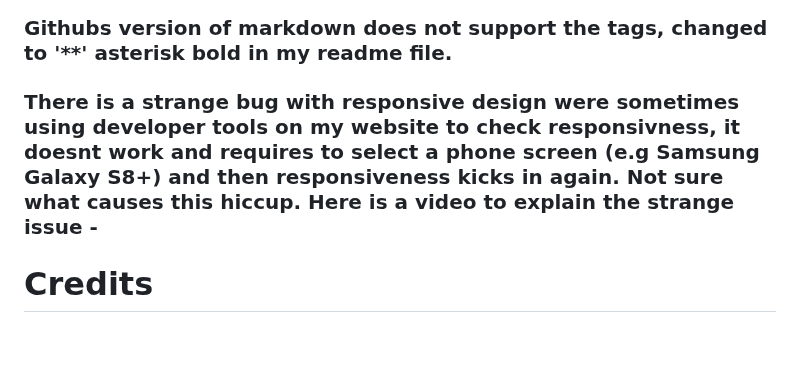
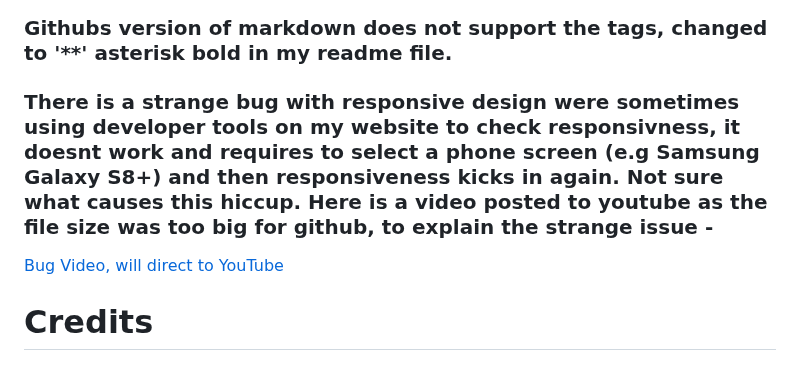
Before and after one commit to MaxBWiseman/CatFanWebsite--MaxW, a Markdown page: README.md, the part around the change. Rendered like a GitHub page; blank space fills up the shorter version.

Commit message:
last commit failed

```diff
--- a/README.md
+++ b/README.md
@@ -181,7 +181,9 @@ Or click this link! = https://maxbwiseman.github.io/CatFanWebsite--MaxW//
 
 ### Githubs version of markdown does not support the <u></u> tags, changed to '**' asterisk bold in my readme file.
 
-### There is a strange bug with responsive design were sometimes using developer tools on my website to check responsivness, it doesnt work and requires to select a phone screen (e.g Samsung Galaxy S8+) and then responsiveness kicks in again. Not sure what causes this hiccup. Here is a video to explain the strange issue -
+### There is a strange bug with responsive design were sometimes using developer tools on my website to check responsivness, it doesnt work and requires to select a phone screen (e.g Samsung Galaxy S8+) and then responsiveness kicks in again. Not sure what causes this hiccup. Here is a video posted to youtube as the file size was too big for github, to explain the strange issue -
+
+[Bug Video, will direct to YouTube](https://youtube.com/shorts/uA5qZLmV-Kg?feature=share)
 
 # Credits
 
```
